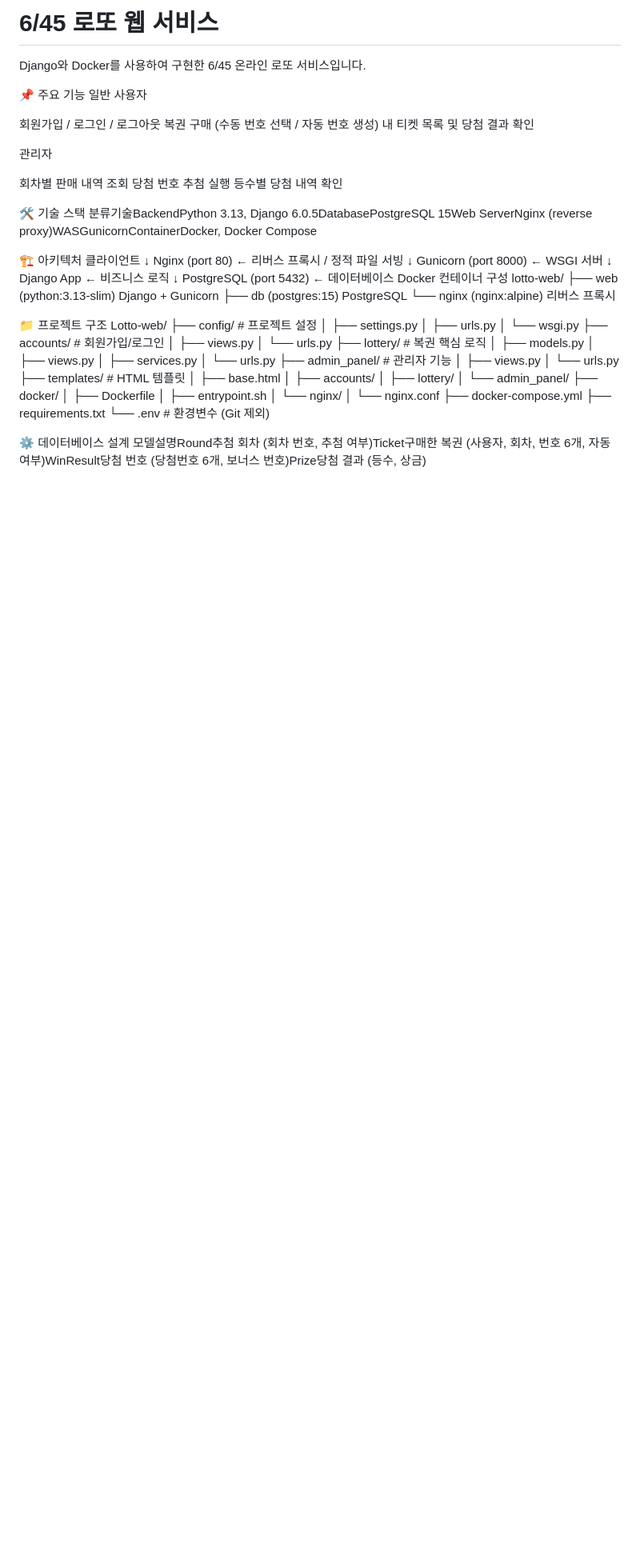
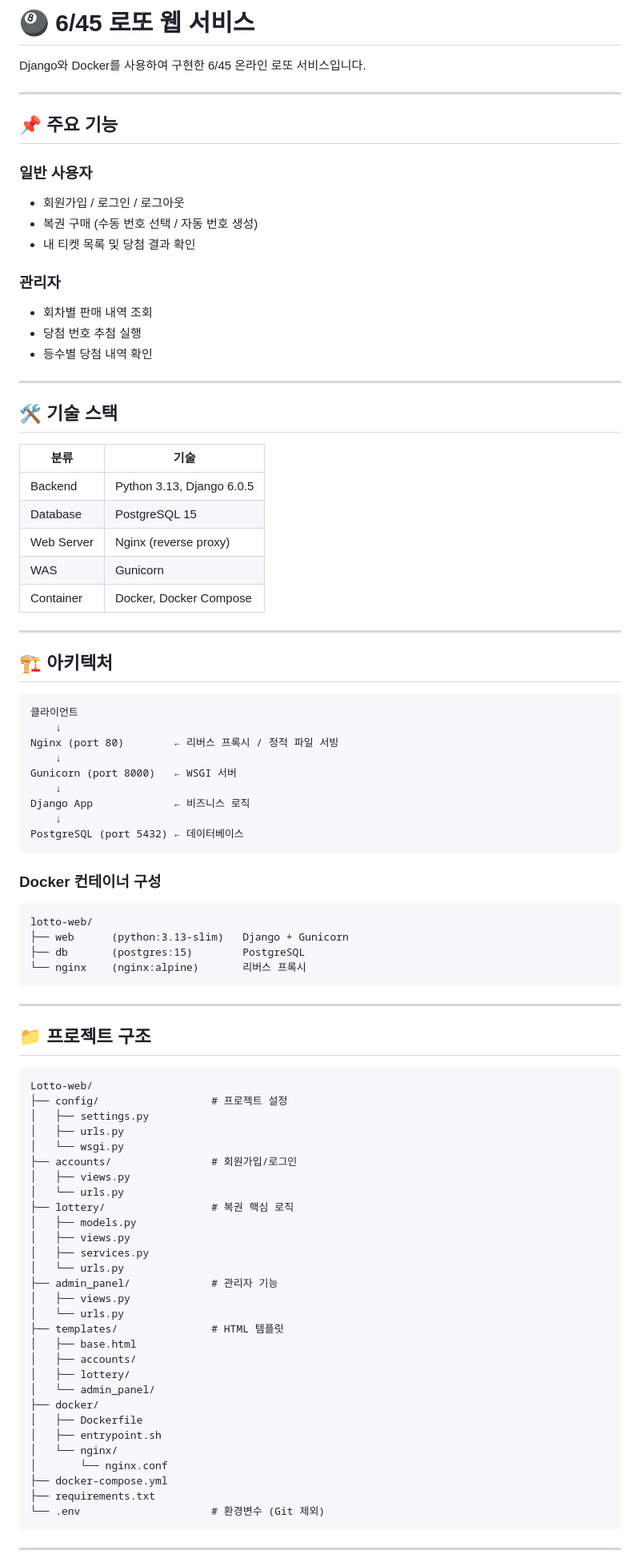
Before and after one commit to gkswodn015/Lotto-web, a Markdown page: README.md, the part around one of its changes. Shown at 80% size. Drawn GitHub-style; blank space fills up the shorter version.

````diff
--- a/README.md
+++ b/README.md
@@ -1,24 +1,38 @@
-# 6/45 로또 웹 서비스
+# 🎱 6/45 로또 웹 서비스
+
 Django와 Docker를 사용하여 구현한 6/45 온라인 로또 서비스입니다.
 
-📌 주요 기능
-일반 사용자
+---
 
-회원가입 / 로그인 / 로그아웃
-복권 구매 (수동 번호 선택 / 자동 번호 생성)
-내 티켓 목록 및 당첨 결과 확인
+## 📌 주요 기능
 
-관리자
+### 일반 사용자
+- 회원가입 / 로그인 / 로그아웃
+- 복권 구매 (수동 번호 선택 / 자동 번호 생성)
+- 내 티켓 목록 및 당첨 결과 확인
 
-회차별 판매 내역 조회
-당첨 번호 추첨 실행
-등수별 당첨 내역 확인
+### 관리자
+- 회차별 판매 내역 조회
+- 당첨 번호 추첨 실행
+- 등수별 당첨 내역 확인
 
+---
 
-🛠 기술 스택
-분류기술BackendPython 3.13, Django 6.0.5DatabasePostgreSQL 15Web ServerNginx (reverse proxy)WASGunicornContainerDocker, Docker Compose
+## 🛠 기술 스택
 
-🏗 아키텍처
+| 분류 | 기술 |
+|---|---|
+| Backend | Python 3.13, Django 6.0.5 |
+| Database | PostgreSQL 15 |
+| Web Server | Nginx (reverse proxy) |
+| WAS | Gunicorn |
+| Container | Docker, Docker Compose |
+
+---
+
+## 🏗 아키텍처
+
+```
 클라이언트
     ↓
 Nginx (port 80)        ← 리버스 프록시 / 정적 파일 서빙
@@ -28,13 +42,22 @@ Gunicorn (port 8000)   ← WSGI 서버
 Django App             ← 비즈니스 로직
     ↓
 PostgreSQL (port 5432) ← 데이터베이스
-Docker 컨테이너 구성
+```
+
+### Docker 컨테이너 구성
+
+```
 lotto-web/
 ├── web      (python:3.13-slim)   Django + Gunicorn
 ├── db       (postgres:15)        PostgreSQL
 └── nginx    (nginx:alpine)       리버스 프록시
+```
 
-📁 프로젝트 구조
+---
+
+## 📁 프로젝트 구조
+
+```
 Lotto-web/
 ├── config/                  # 프로젝트 설정
 │   ├── settings.py
@@ -64,7 +87,7 @@ Lotto-web/
 ├── docker-compose.yml
 ├── requirements.txt
 └── .env                     # 환경변수 (Git 제외)
+```
 
-⚙️ 데이터베이스 설계
-모델설명Round추첨 회차 (회차 번호, 추첨 여부)Ticket구매한 복권 (사용자, 회차, 번호 6개, 자동여부)WinResult당첨 번호 (당첨번호 6개, 보너스 번호)Prize당첨 결과 (등수, 상금)
+---
 
````
Also changed, not shown: other parts of README.md (+69 -19 lines).
